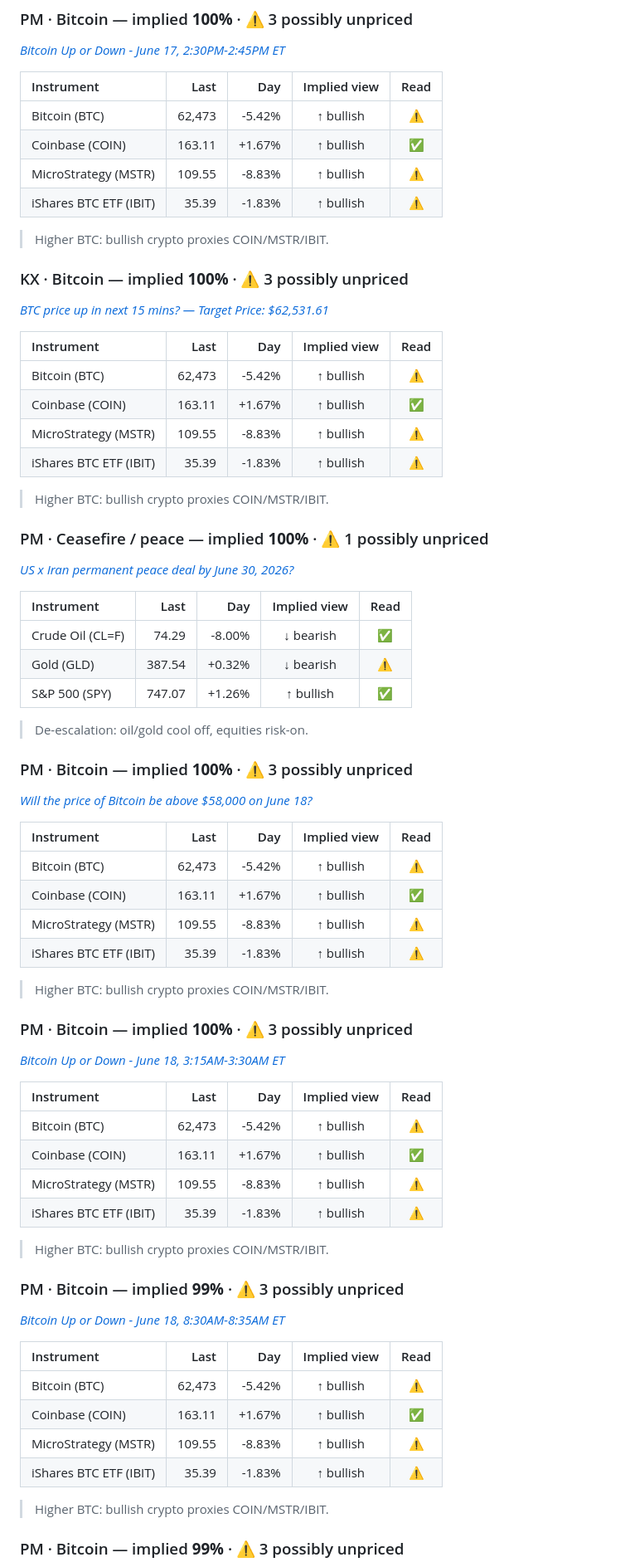
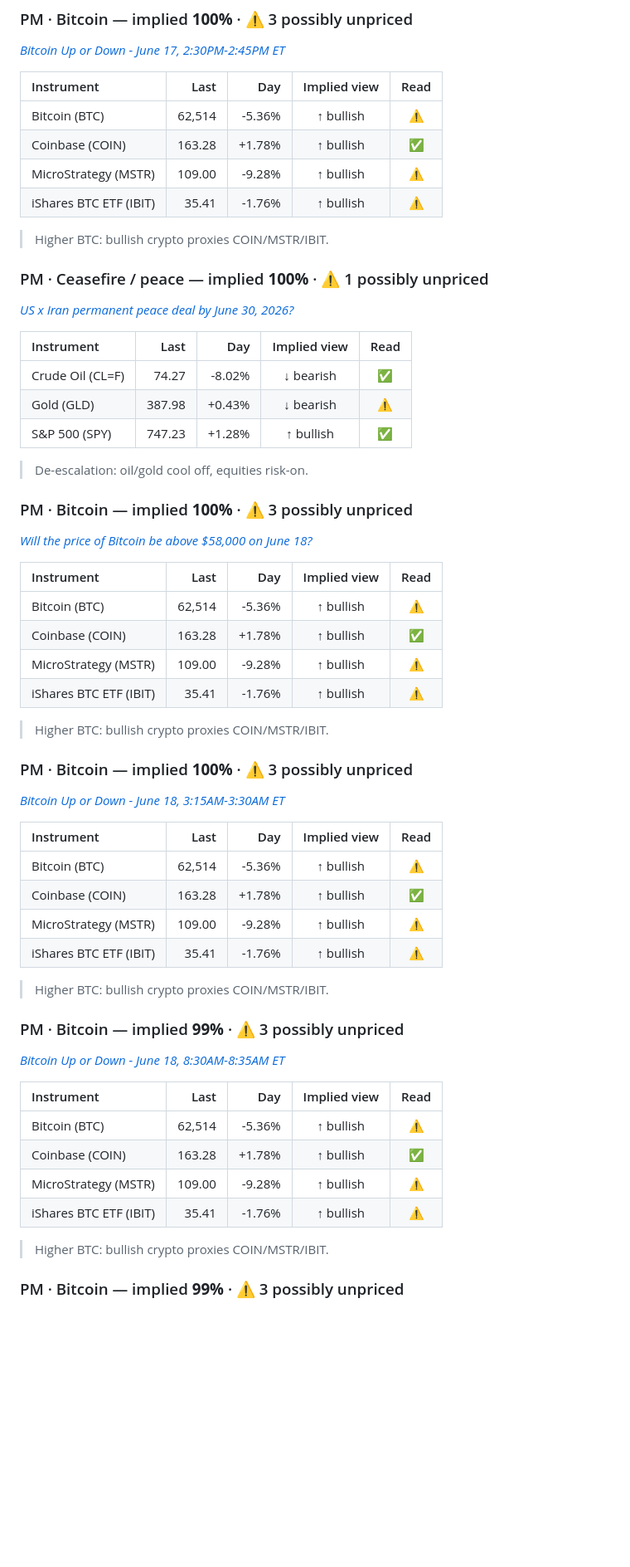
Before and after one commit to poppakkawat/poppakkawat, a Markdown page: reports/2026-06-18.md, the part around one of its changes. Shown at 83% size. Drawn GitHub-style; blank space fills up the shorter version.

Commit message:
chore: daily prediction-market report 2026-06-18

```diff
--- a/reports/2026-06-18.md
+++ b/reports/2026-06-18.md
@@ -78,22 +67,10 @@ _[Bitcoin Up or Down - June 17, 2:30PM-2:45PM ET](https://polymarket.com/event/b
 
 | Instrument | Last | Day | Implied view | Read |
 |:-----------|-----:|----:|:------------:|:----:|
-| Bitcoin (BTC) | 62,473 | -5.42% | ↑ bullish | ⚠️ |
-| Coinbase (COIN) | 163.11 | +1.67% | ↑ bullish | ✅ |
-| MicroStrategy (MSTR) | 109.55 | -8.83% | ↑ bullish | ⚠️ |
-| iShares BTC ETF (IBIT) | 35.39 | -1.83% | ↑ bullish | ⚠️ |
-
-> Higher BTC: bullish crypto proxies COIN/MSTR/IBIT.
-
-### KX · Bitcoin — implied **100%** · ⚠️ 3 possibly unpriced
-_[BTC price up in next 15 mins? — Target Price: $62,531.61](https://kalshi.com/markets/KXBTC15M-26JUN181245)_
-
-| Instrument | Last | Day | Implied view | Read |
-|:-----------|-----:|----:|:------------:|:----:|
-| Bitcoin (BTC) | 62,473 | -5.42% | ↑ bullish | ⚠️ |
-| Coinbase (COIN) | 163.11 | +1.67% | ↑ bullish | ✅ |
-| MicroStrategy (MSTR) | 109.55 | -8.83% | ↑ bullish | ⚠️ |
-| iShares BTC ETF (IBIT) | 35.39 | -1.83% | ↑ bullish | ⚠️ |
+| Bitcoin (BTC) | 62,514 | -5.36% | ↑ bullish | ⚠️ |
+| Coinbase (COIN) | 163.28 | +1.78% | ↑ bullish | ✅ |
+| MicroStrategy (MSTR) | 109.00 | -9.28% | ↑ bullish | ⚠️ |
+| iShares BTC ETF (IBIT) | 35.41 | -1.76% | ↑ bullish | ⚠️ |
 
 > Higher BTC: bullish crypto proxies COIN/MSTR/IBIT.
 
@@ -102,9 +79,9 @@ _[US x Iran permanent peace deal by June 30, 2026?](https://polymarket.com/event
 
 | Instrument | Last | Day | Implied view | Read |
 |:-----------|-----:|----:|:------------:|:----:|
-| Crude Oil (CL=F) | 74.29 | -8.00% | ↓ bearish | ✅ |
-| Gold (GLD) | 387.54 | +0.32% | ↓ bearish | ⚠️ |
-| S&P 500 (SPY) | 747.07 | +1.26% | ↑ bullish | ✅ |
+| Crude Oil (CL=F) | 74.27 | -8.02% | ↓ bearish | ✅ |
+| Gold (GLD) | 387.98 | +0.43% | ↓ bearish | ⚠️ |
+| S&P 500 (SPY) | 747.23 | +1.28% | ↑ bullish | ✅ |
 
 > De-escalation: oil/gold cool off, equities risk-on.
 
@@ -113,10 +90,10 @@ _[Will the price of Bitcoin be above $58,000 on June 18?](https://polymarket.com
 
 | Instrument | Last | Day | Implied view | Read |
 |:-----------|-----:|----:|:------------:|:----:|
-| Bitcoin (BTC) | 62,473 | -5.42% | ↑ bullish | ⚠️ |
-| Coinbase (COIN) | 163.11 | +1.67% | ↑ bullish | ✅ |
-| MicroStrategy (MSTR) | 109.55 | -8.83% | ↑ bullish | ⚠️ |
-| iShares BTC ETF (IBIT) | 35.39 | -1.83% | ↑ bullish | ⚠️ |
+| Bitcoin (BTC) | 62,514 | -5.36% | ↑ bullish | ⚠️ |
+| Coinbase (COIN) | 163.28 | +1.78% | ↑ bullish | ✅ |
+| MicroStrategy (MSTR) | 109.00 | -9.28% | ↑ bullish | ⚠️ |
+| iShares BTC ETF (IBIT) | 35.41 | -1.76% | ↑ bullish | ⚠️ |
 
 > Higher BTC: bullish crypto proxies COIN/MSTR/IBIT.
 
@@ -125,10 +102,10 @@ _[Bitcoin Up or Down - June 18, 3:15AM-3:30AM ET](https://polymarket.com/event/b
 
 | Instrument | Last | Day | Implied view | Read |
 |:-----------|-----:|----:|:------------:|:----:|
-| Bitcoin (BTC) | 62,473 | -5.42% | ↑ bullish | ⚠️ |
-| Coinbase (COIN) | 163.11 | +1.67% | ↑ bullish | ✅ |
-| MicroStrategy (MSTR) | 109.55 | -8.83% | ↑ bullish | ⚠️ |
-| iShares BTC ETF (IBIT) | 35.39 | -1.83% | ↑ bullish | ⚠️ |
+| Bitcoin (BTC) | 62,514 | -5.36% | ↑ bullish | ⚠️ |
+| Coinbase (COIN) | 163.28 | +1.78% | ↑ bullish | ✅ |
+| MicroStrategy (MSTR) | 109.00 | -9.28% | ↑ bullish | ⚠️ |
+| iShares BTC ETF (IBIT) | 35.41 | -1.76% | ↑ bullish | ⚠️ |
 
 > Higher BTC: bullish crypto proxies COIN/MSTR/IBIT.
 
@@ -137,10 +114,10 @@ _[Bitcoin Up or Down - June 18, 8:30AM-8:35AM ET](https://polymarket.com/event/b
 
 | Instrument | Last | Day | Implied view | Read |
 |:-----------|-----:|----:|:------------:|:----:|
-| Bitcoin (BTC) | 62,473 | -5.42% | ↑ bullish | ⚠️ |
-| Coinbase (COIN) | 163.11 | +1.67% | ↑ bullish | ✅ |
-| MicroStrategy (MSTR) | 109.55 | -8.83% | ↑ bullish | ⚠️ |
-| iShares BTC ETF (IBIT) | 35.39 | -1.83% | ↑ bullish | ⚠️ |
+| Bitcoin (BTC) | 62,514 | -5.36% | ↑ bullish | ⚠️ |
+| Coinbase (COIN) | 163.28 | +1.78% | ↑ bullish | ✅ |
+| MicroStrategy (MSTR) | 109.00 | -9.28% | ↑ bullish | ⚠️ |
+| iShares BTC ETF (IBIT) | 35.41 | -1.76% | ↑ bullish | ⚠️ |
 
 > Higher BTC: bullish crypto proxies COIN/MSTR/IBIT.
 
```
Also changed, not shown: other parts of reports/2026-06-18.md (+64 -51 lines).
